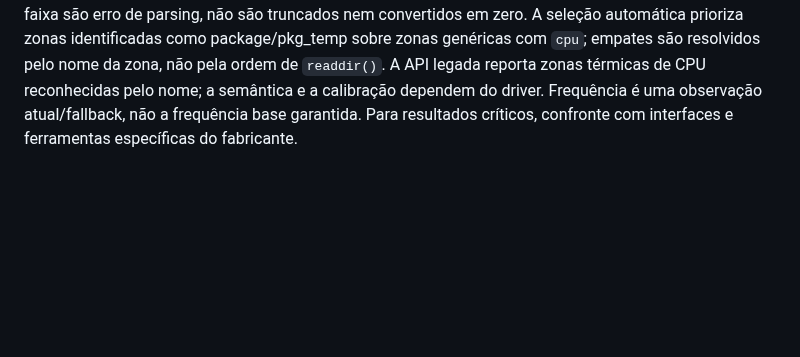
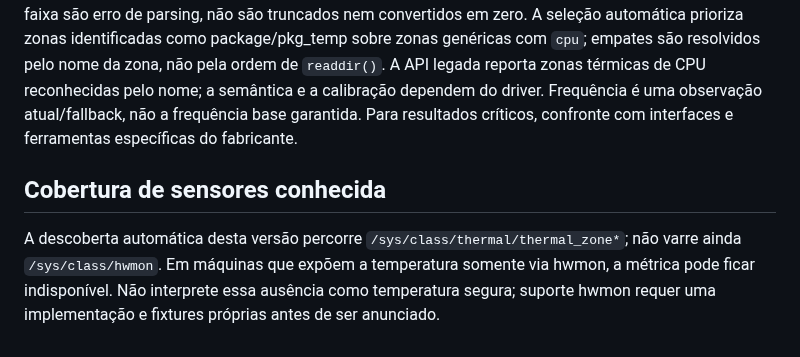
Before and after one commit to mnl-nox/cpu-reader, a Markdown page: doc/diagnostico-hardware.md, the part around the change. Rendered like a GitHub page; blank space fills up the shorter version.

Commit message:
State current thermal discovery coverage and hwmon limitation

```diff
--- a/doc/diagnostico-hardware.md
+++ b/doc/diagnostico-hardware.md
@@ -17,3 +17,8 @@ A chamada retorna sucesso quando o relatório foi montado, mesmo se alguns campo
 Os valores são observações do kernel no instante da leitura. Em containers, máquinas virtuais e ambientes restritos, /proc e sysfs podem refletir somente os recursos visíveis ao processo. A biblioteca não prova autenticidade do firmware, integridade do kernel, calibração do sensor, ausência de virtualização ou ausência de adulteração do host. Para auditoria reprodutível, registre o commit, kernel, arquitetura, distribuição, container/VM, permissões, origem dos dados e resultados de CI.
 
 Não compare temperatura de sensores diferentes como se fossem equivalentes. A API valida temperatura sysfs dentro de uma faixa de plausibilidade de 0 a 250 °C e frequência dentro de 0 a 20.000 MHz; esses limites são filtros de sanidade, não especificações térmicas do fabricante. Valores fora da faixa são erro de parsing, não são truncados nem convertidos em zero. A seleção automática prioriza zonas identificadas como package/pkg_temp sobre zonas genéricas com `cpu`; empates são resolvidos pelo nome da zona, não pela ordem de `readdir()`. A API legada reporta zonas térmicas de CPU reconhecidas pelo nome; a semântica e a calibração dependem do driver. Frequência é uma observação atual/fallback, não a frequência base garantida. Para resultados críticos, confronte com interfaces e ferramentas específicas do fabricante.
+
+
+## Cobertura de sensores conhecida
+
+A descoberta automática desta versão percorre `/sys/class/thermal/thermal_zone*`; não varre ainda `/sys/class/hwmon`. Em máquinas que expõem a temperatura somente via hwmon, a métrica pode ficar indisponível. Não interprete essa ausência como temperatura segura; suporte hwmon requer uma implementação e fixtures próprias antes de ser anunciado.
```
